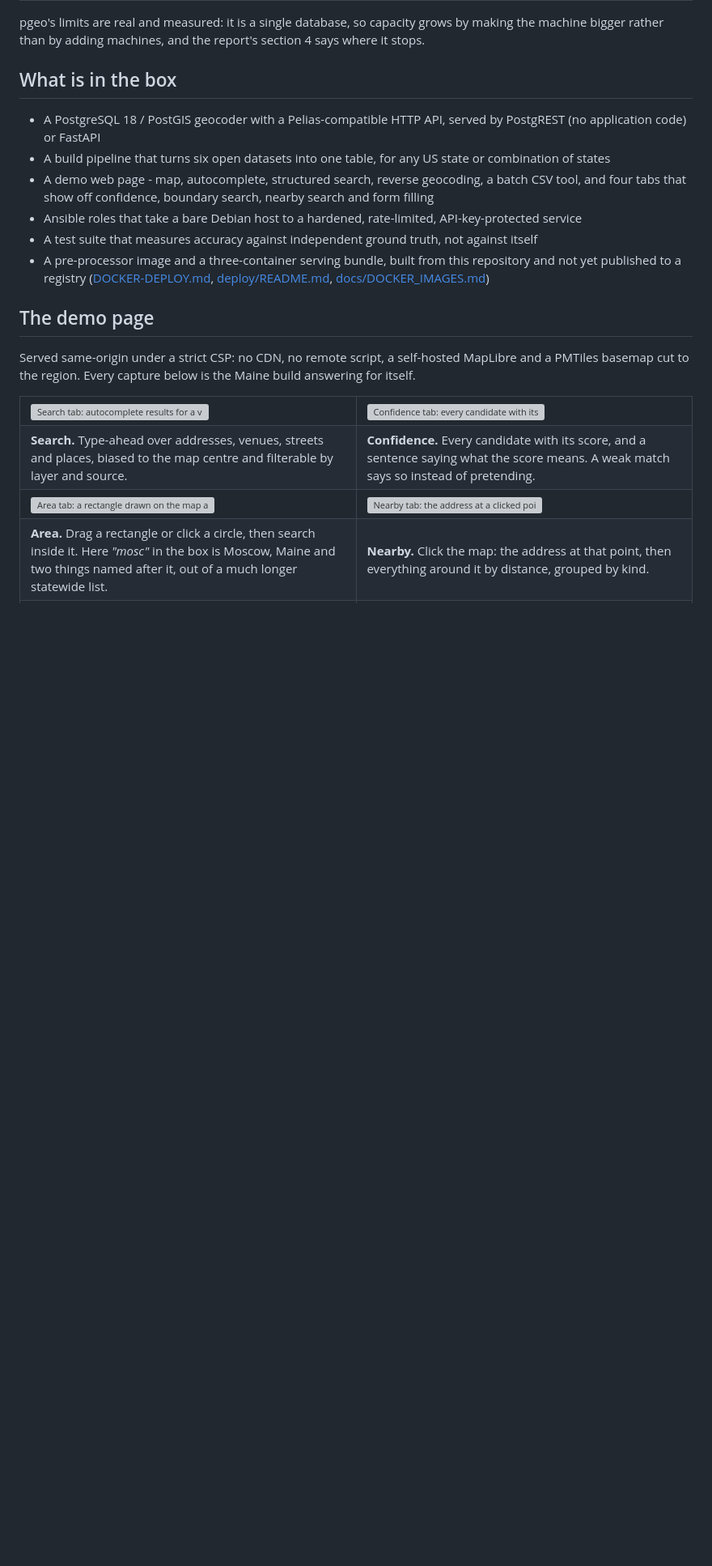
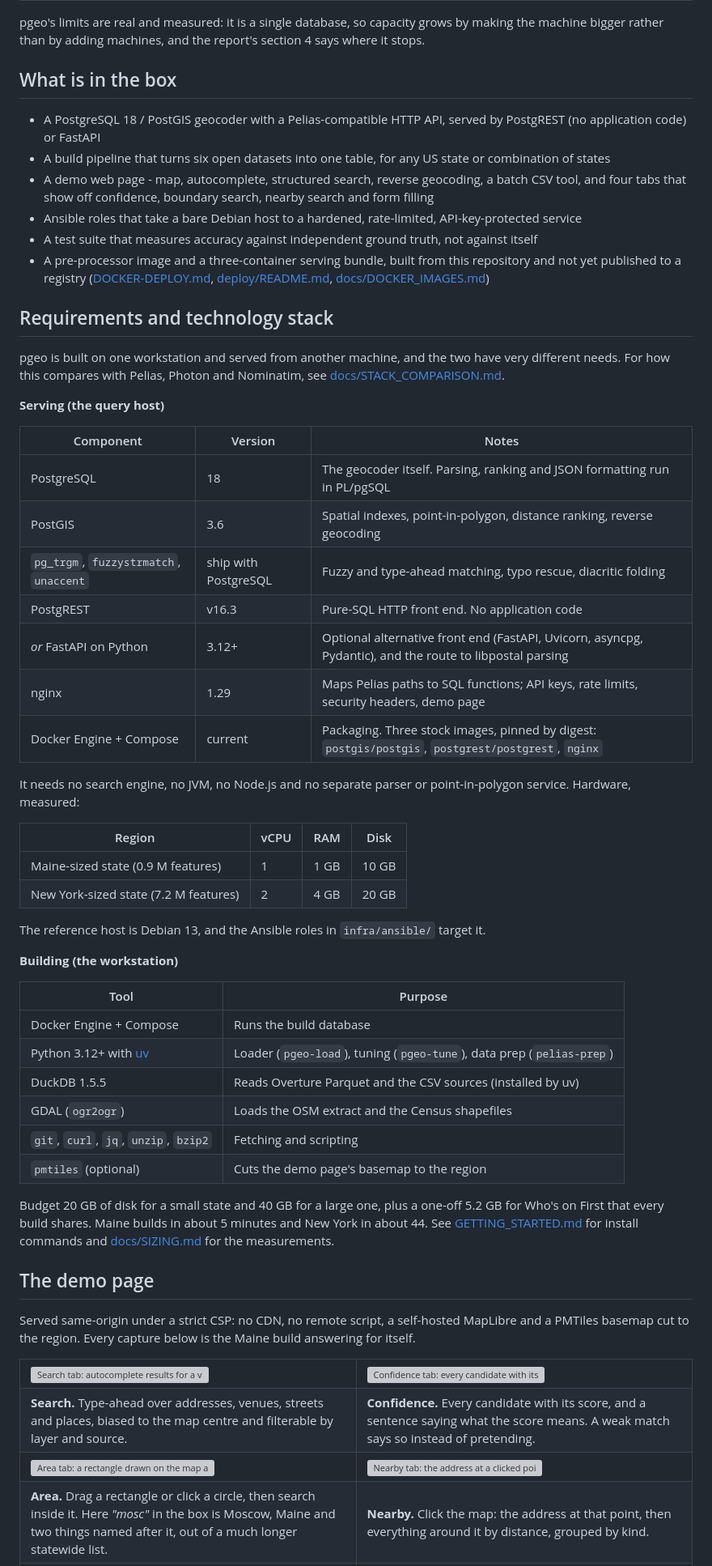
Before and after one commit to johnzastrow/pgeo, a Markdown page: README.md, the part around one of its changes. Shown at 81% size. GitHub-like rendering; blank space fills up the shorter version; grey boxes are pictures that could not be loaded.

```diff
--- a/README.md
+++ b/README.md
@@ -63,6 +63,50 @@ machine bigger rather than by adding machines, and the report's section 4 says w
   yet published to a registry ([DOCKER-DEPLOY.md](DOCKER-DEPLOY.md),
   [deploy/README.md](deploy/README.md), [docs/DOCKER_IMAGES.md](docs/DOCKER_IMAGES.md))
 
+## Requirements and technology stack
+
+pgeo is built on one workstation and served from another machine, and the two have very
+different needs. For how this compares with Pelias, Photon and Nominatim, see
+[docs/STACK_COMPARISON.md](docs/STACK_COMPARISON.md).
+
+**Serving (the query host)**
+
+| Component | Version | Notes |
+|---|---|---|
+| PostgreSQL | 18 | The geocoder itself. Parsing, ranking and JSON formatting run in PL/pgSQL |
+| PostGIS | 3.6 | Spatial indexes, point-in-polygon, distance ranking, reverse geocoding |
+| `pg_trgm`, `fuzzystrmatch`, `unaccent` | ship with PostgreSQL | Fuzzy and type-ahead matching, typo rescue, diacritic folding |
+| PostgREST | v16.3 | Pure-SQL HTTP front end. No application code |
+| *or* FastAPI on Python | 3.12+ | Optional alternative front end (FastAPI, Uvicorn, asyncpg, Pydantic), and the route to libpostal parsing |
+| nginx | 1.29 | Maps Pelias paths to SQL functions; API keys, rate limits, security headers, demo page |
+| Docker Engine + Compose | current | Packaging. Three stock images, pinned by digest: `postgis/postgis`, `postgrest/postgrest`, `nginx` |
+
+It needs no search engine, no JVM, no Node.js and no separate parser or point-in-polygon
+service. Hardware, measured:
+
+| Region | vCPU | RAM | Disk |
+|---|---|---|---|
+| Maine-sized state (0.9 M features) | 1 | 1 GB | 10 GB |
+| New York-sized state (7.2 M features) | 2 | 4 GB | 20 GB |
+
+The reference host is Debian 13, and the Ansible roles in `infra/ansible/` target it.
+
+**Building (the workstation)**
+
+| Tool | Purpose |
+|---|---|
+| Docker Engine + Compose | Runs the build database |
+| Python 3.12+ with [uv](https://docs.astral.sh/uv/) | Loader (`pgeo-load`), tuning (`pgeo-tune`), data prep (`pelias-prep`) |
+| DuckDB 1.5.5 | Reads Overture Parquet and the CSV sources (installed by uv) |
+| GDAL (`ogr2ogr`) | Loads the OSM extract and the Census shapefiles |
+| `git`, `curl`, `jq`, `unzip`, `bzip2` | Fetching and scripting |
+| `pmtiles` (optional) | Cuts the demo page's basemap to the region |
+
+Budget 20 GB of disk for a small state and 40 GB for a large one, plus a one-off 5.2 GB for
+Who's on First that every build shares. Maine builds in about 5 minutes and New York in about 44.
+See [GETTING_STARTED.md](GETTING_STARTED.md) for install commands and [docs/SIZING.md](docs/SIZING.md)
+for the measurements.
+
 ## The demo page
 
 Served same-origin under a strict CSP: no CDN, no remote script, a self-hosted MapLibre and a
```
Also changed, not shown: other parts of README.md (+1 -0 lines), CHANGELOG.md (+6 -0 lines), docs/STACK_COMPARISON.md (added, +222 -0 lines).
